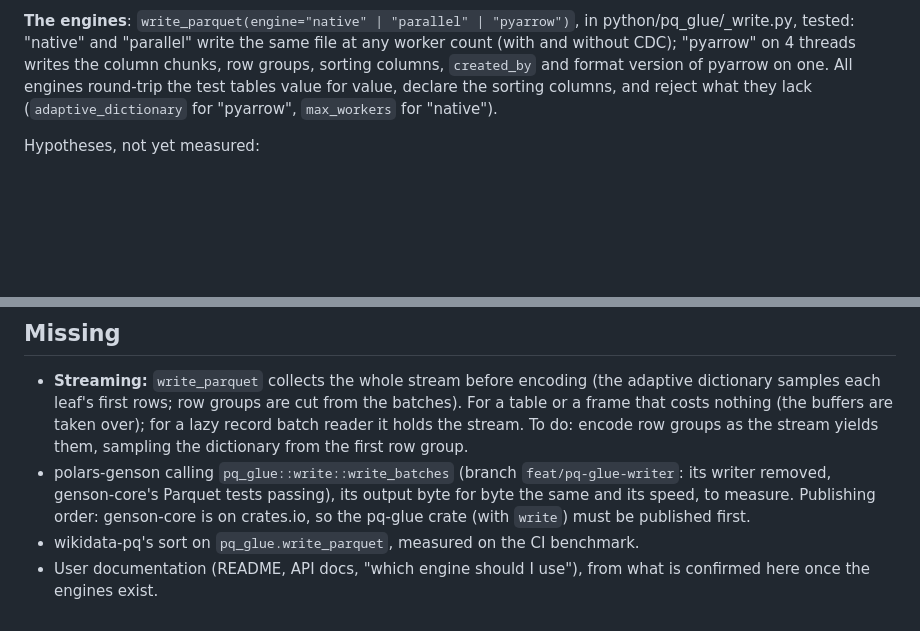
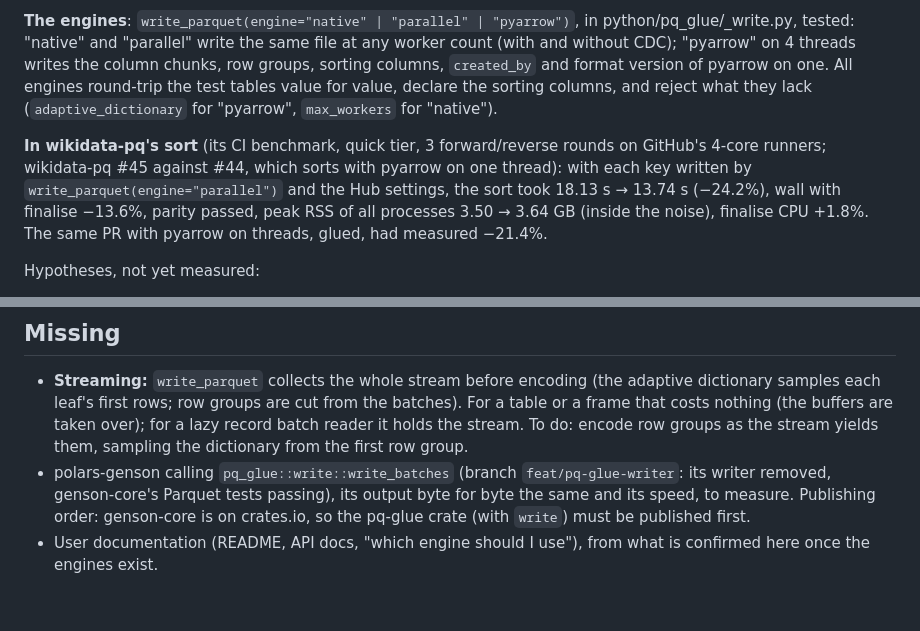
Before and after one commit to lmmx/pq-glue, a Markdown page: docs/journal/2026-10-24-writer-engines.md, 2 parts joined by grey strips. Rendered like a GitHub page; blank space fills up the shorter version.

Commit message:
docs: journal wikidata-pq's sort on the native writer (CI benchmark)

```diff
--- a/docs/journal/2026-10-24-writer-engines.md
+++ b/docs/journal/2026-10-24-writer-engines.md
@@ -170,6 +170,13 @@ engines round-trip the test tables value for value, declare the sorting columns,
 reject what they lack (`adaptive_dictionary` for "pyarrow", `max_workers` for
 "native").
 
+**In wikidata-pq's sort** (its CI benchmark, quick tier, 3 forward/reverse rounds on
+GitHub's 4-core runners; wikidata-pq #45 against #44, which sorts with pyarrow on one
+thread): with each key written by `write_parquet(engine="parallel")` and the Hub
+settings, the sort took 18.13 s → 13.74 s (−24.2%), wall with finalise −13.6%, parity
+passed, peak RSS of all processes 3.50 → 3.64 GB (inside the noise), finalise CPU
++1.8%. The same PR with pyarrow on threads, glued, had measured −21.4%.
+
 Hypotheses, not yet measured:
 
 - Why genson 1.3.3's wheel takes 1.8× the time and CPU of the same code, giving the
@@ -189,6 +196,5 @@ Hypotheses, not yet measured:
   `feat/pq-glue-writer`: its writer removed, genson-core's Parquet tests passing),
   its output byte for byte the same and its speed, to measure. Publishing order: genson-core is on
   crates.io, so the pq-glue crate (with `write`) must be published first.
-- wikidata-pq's sort on `pq_glue.write_parquet`, measured on the CI benchmark.
 - User documentation (README, API docs, "which engine should I use"), from what is
   confirmed here once the engines exist.
```
